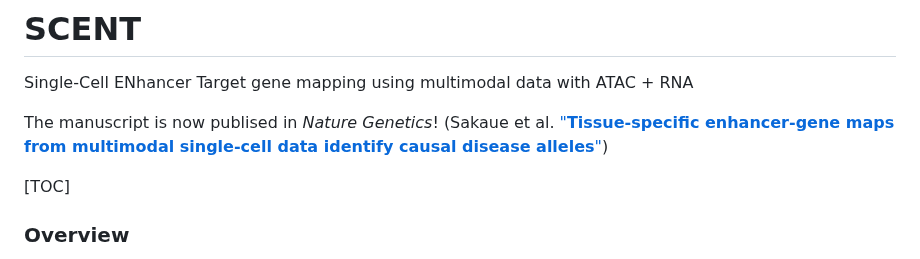
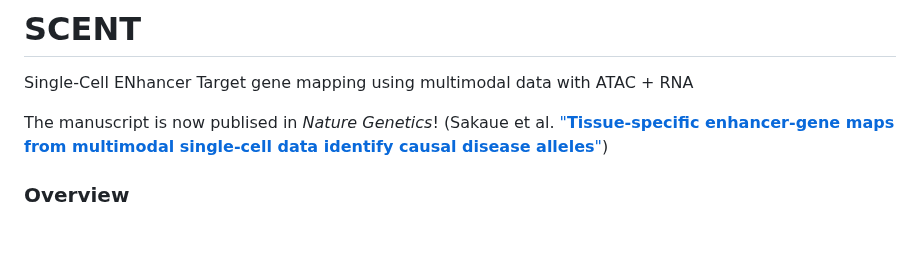
Before and after one commit to immunogenomics/SCENT, a Markdown page: README.md, the part around the change. Rendered like a GitHub page; blank space fills up the shorter version.

```diff
--- a/README.md
+++ b/README.md
@@ -5,8 +5,6 @@
 Single-Cell ENhancer Target gene mapping using multimodal data with ATAC + RNA
 
 The manuscript is now publised in *Nature Genetics*! (Sakaue et al. ["**Tissue-specific enhancer-gene maps from multimodal single-cell data identify causal disease alleles**"](https://www.nature.com/articles/s41588-024-01682-1))
-
-[TOC]
 
 
 
```
